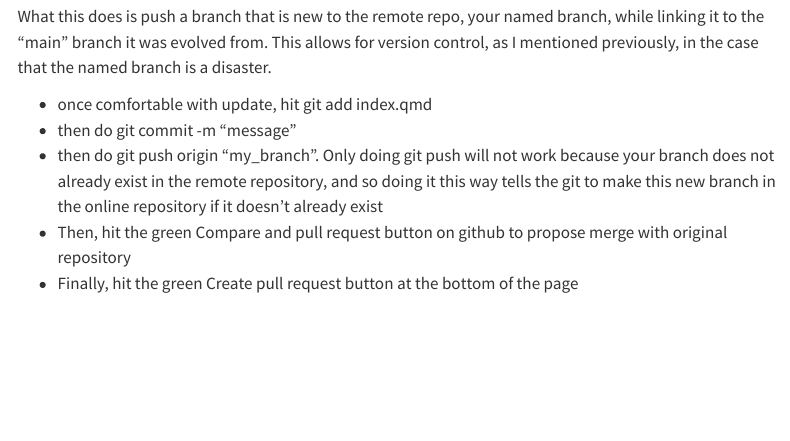
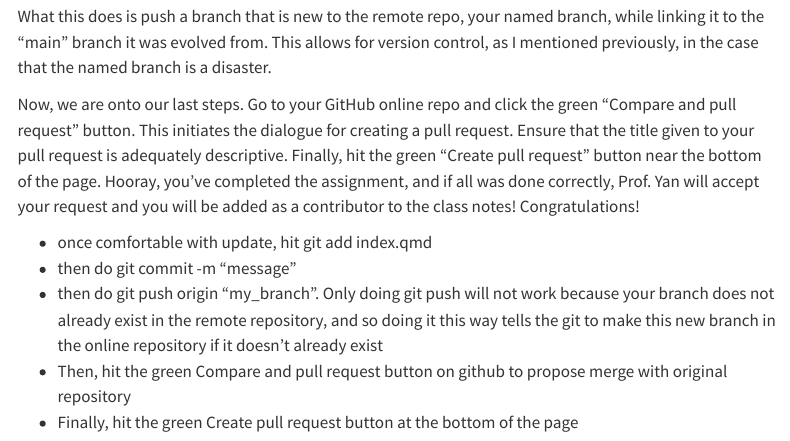
Before and after one commit to ids25s/2-contributing-to-class-notes-AjeethUConn, a Quarto document (Assignment2.qmd): the page in a window 1100 px wide, from 4500 px down. Rendered offline with R 4.5, knitr and Pandoc in place of Quarto, with nearby package versions; menus at the side of the page are left out.

Commit message:
Added content to final 2 sections of Exercise 3

```diff
--- a/Assignment2.qmd
+++ b/Assignment2.qmd
@@ -247,6 +247,14 @@ branch, while linking it to the "main" branch it was evolved from. This allows
 for version control, as I mentioned previously, in the case that the named
 branch is a disaster.
 
+Now, we are onto our last steps. Go to your GitHub online repo and click the
+green "Compare and pull request" button. This initiates the dialogue for
+creating a pull request. Ensure that the title given to your pull request is
+adequately descriptive. Finally, hit the green "Create pull request" button near
+the bottom of the page. Hooray, you've completed the assignment, and if all was
+done correctly, Prof. Yan will accept your request and you will be added as a
+contributor to the class notes! Congratulations!
+
 - once comfortable with update, hit git add index.qmd
 - then do git commit -m "message"
 - then do git push origin "my_branch". Only doing git push will not work because your branch does not already exist in the remote repository,
```
